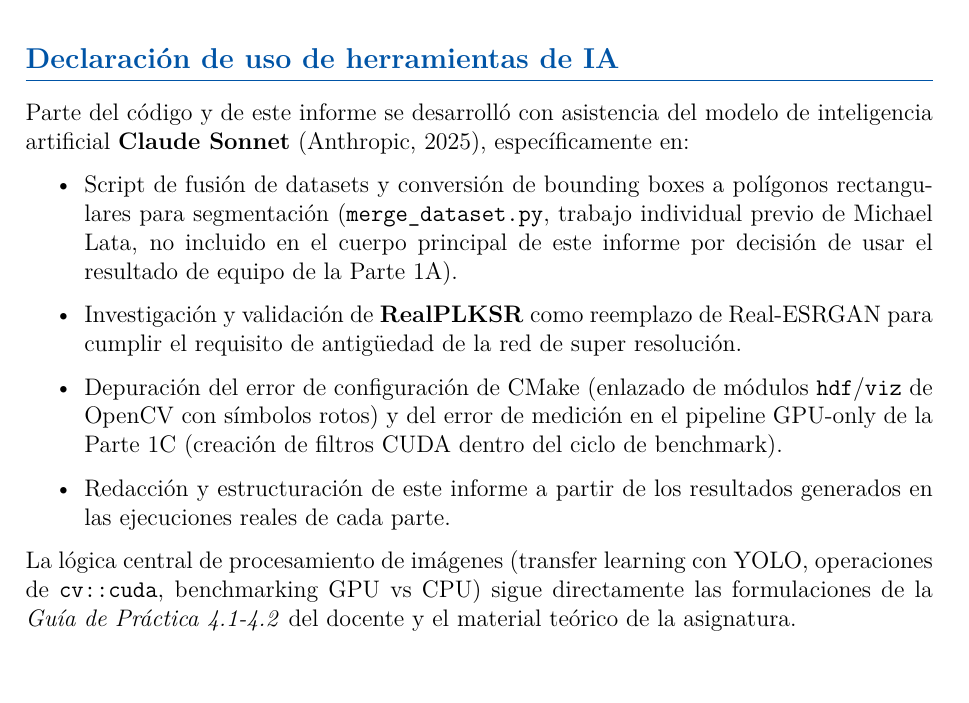
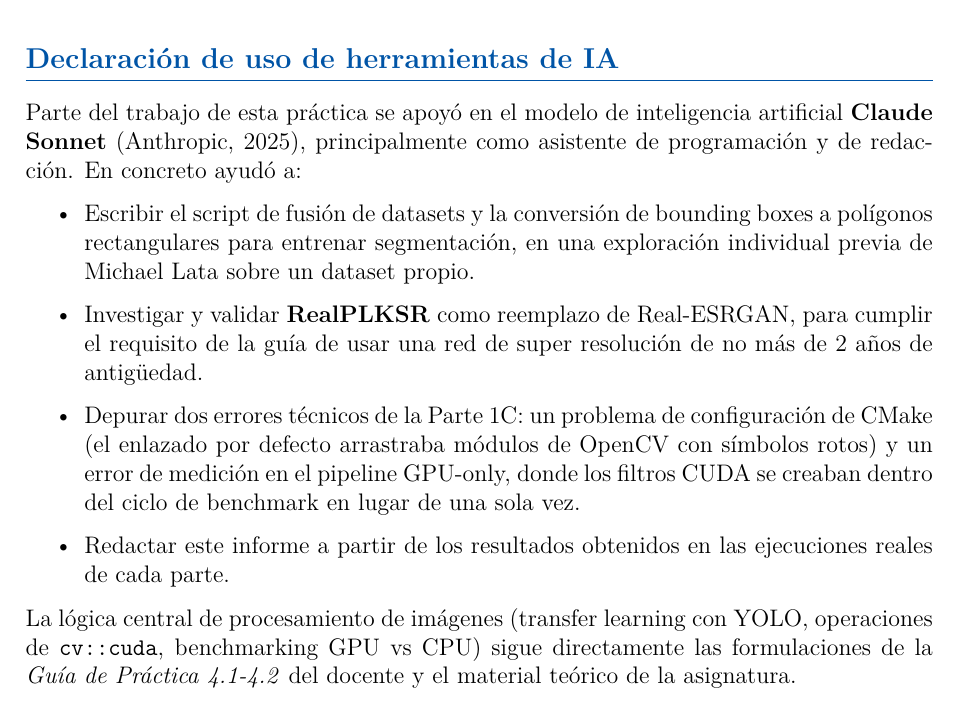
Before and after one commit to Whiteherobot/Practica4-1-Michael-Lata, a LaTeX document (informe/main.tex): part of page 12 of 12, cut so that both start at the same text. Compiled offline with pdfLaTeX.

Commit message:
Reformula la declaración de uso de IA del informe con un tono más natural
Sacaba una explicación editorial interna del medio de un bullet técnico,
lo que sonaba forzado; ahora describe simplemente en qué ayudó Claude
en prosa fluida, sin la digresión sobre por qué merge_dataset.py no
entró en el cuerpo principal del informe.

```diff
--- a/informe/main.tex
+++ b/informe/main.tex
@@ -421,13 +421,13 @@
 \section*{Declaración de uso de herramientas de IA}
 % =============================================================================
 
-Parte del código y de este informe se desarrolló con asistencia del modelo de inteligencia artificial \textbf{Claude Sonnet} (Anthropic, 2025), específicamente en:
+Parte del trabajo de esta práctica se apoyó en el modelo de inteligencia artificial \textbf{Claude Sonnet} (Anthropic, 2025), principalmente como asistente de programación y de redacción. En concreto ayudó a:
 
 \begin{itemize}
-  \item Script de fusión de datasets y conversión de bounding boxes a polígonos rectangulares para segmentación (\texttt{merge\_dataset.py}, trabajo individual previo de Michael Lata, no incluido en el cuerpo principal de este informe por decisión de usar el resultado de equipo de la Parte 1A).
-  \item Investigación y validación de \textbf{RealPLKSR} como reemplazo de Real-ESRGAN para cumplir el requisito de antigüedad de la red de super resolución.
-  \item Depuración del error de configuración de CMake (enlazado de módulos \texttt{hdf}/\texttt{viz} de OpenCV con símbolos rotos) y del error de medición en el pipeline GPU-only de la Parte 1C (creación de filtros CUDA dentro del ciclo de benchmark).
-  \item Redacción y estructuración de este informe a partir de los resultados generados en las ejecuciones reales de cada parte.
+  \item Escribir el script de fusión de datasets y la conversión de bounding boxes a polígonos rectangulares para entrenar segmentación, en una exploración individual previa de Michael Lata sobre un dataset propio.
+  \item Investigar y validar \textbf{RealPLKSR} como reemplazo de Real-ESRGAN, para cumplir el requisito de la guía de usar una red de super resolución de no más de 2 años de antigüedad.
+  \item Depurar dos errores técnicos de la Parte 1C: un problema de configuración de CMake (el enlazado por defecto arrastraba módulos de OpenCV con símbolos rotos) y un error de medición en el pipeline GPU-only, donde los filtros CUDA se creaban dentro del ciclo de benchmark en lugar de una sola vez.
+  \item Redactar este informe a partir de los resultados obtenidos en las ejecuciones reales de cada parte.
 \end{itemize}
 
 La lógica central de procesamiento de imágenes (transfer learning con YOLO, operaciones de \texttt{cv::cuda}, benchmarking GPU vs CPU) sigue directamente las formulaciones de la \textit{Guía de Práctica 4.1-4.2} del docente y el material teórico de la asignatura.
```
